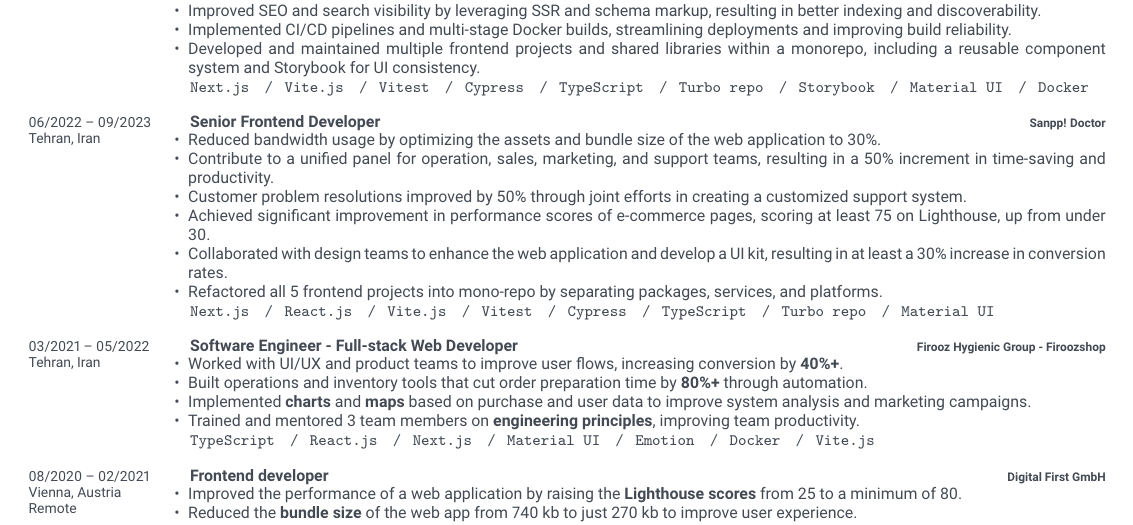
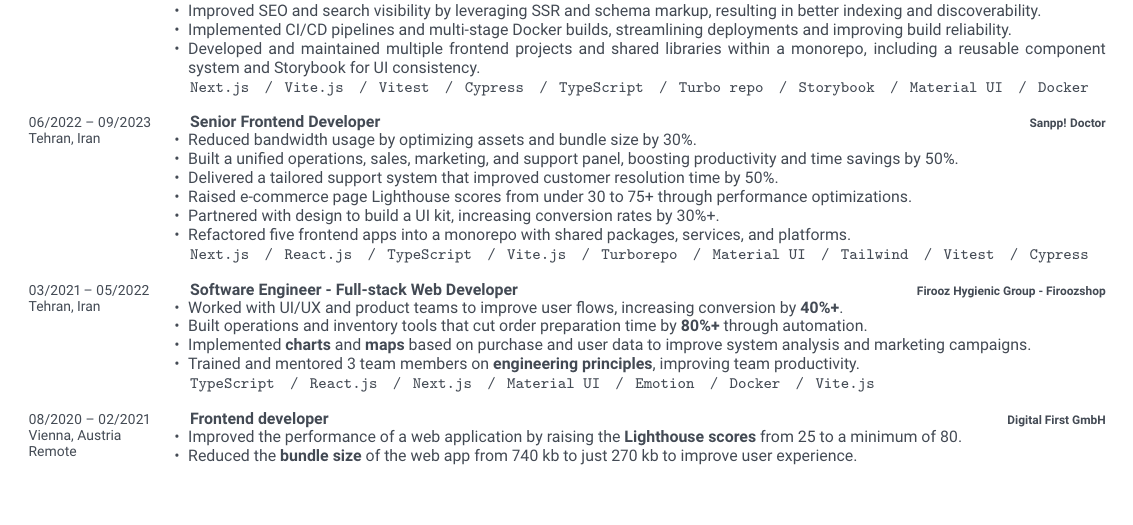
Before and after one commit to masudafsar/resume, a LaTeX document (src/variants/software-engineer.tex, which reads src/sections/shared/experience/005-snapp-doctor.tex, src/sections/shared/experience/03-snapp-doctor-2022.tex, src/sections/software/experience.tex): part of page 1 of 2, cut so that both start at the same text, the shorter picture padded with empty space. Compiled offline with pdfLaTeX.

Commit message:
refactor: update snapp-doctor experience entry
Change the path for the Snapp! Doctor experience entry from
03-snapp-doctor-2022.tex to 005-snapp-doctor.tex for consistent
numbering and file organization. This also involves creating the
new file with updated content, incorporating performance
optimizations, productivity improvements, and a refined tech stack,
thus replacing the older version with the same contributions but
better structured and more precise.

```diff
--- /dev/null
+++ b/src/sections/shared/experience/005-snapp-doctor.tex
@@ -0,0 +1,15 @@
+\entry
+{06/2022 -- 09/2023 \\ Tehran, Iran}
+{Senior Frontend Developer}
+{\href{https://snapp.doctor/}{Sanpp! Doctor}}
+{\vspace{-10pt}
+    \begin{itemize}[noitemsep,topsep=0pt,parsep=0pt,partopsep=0pt, leftmargin=-1pt]
+        \item Reduced bandwidth usage by optimizing assets and bundle size by 30\%.
+        \item Built a unified operations, sales, marketing, and support panel, boosting productivity and time savings by 50\%.
+        \item Delivered a tailored support system that improved customer resolution time by 50\%.
+        \item Raised e-commerce page Lighthouse scores from under 30 to 75+ through performance optimizations.
+        \item Partnered with design to build a UI kit, increasing conversion rates by 30\%+.
+        \item Refactored five frontend apps into a monorepo with shared packages, services, and platforms.
+    \end{itemize}
+    \texttt{Next.js} \slashsep \texttt{React.js} \slashsep \texttt{TypeScript} \slashsep \texttt{Vite.js} \slashsep \texttt{Turborepo} \slashsep \texttt{Material UI} \slashsep \texttt{Tailwind} \slashsep \texttt{Vitest} \slashsep \texttt{Cypress}
+}
--- a/src/sections/shared/experience/03-snapp-doctor-2022.tex
+++ /dev/null
@@ -1,15 +0,0 @@
-\entry
-{06/2022 -- 09/2023 \\ Tehran, Iran}
-{Senior Frontend Developer}
-{\href{https://snapp.doctor/}{Sanpp! Doctor}}
-{\vspace{-10pt}
-    \begin{itemize}[noitemsep,topsep=0pt,parsep=0pt,partopsep=0pt, leftmargin=-1pt]
-        \item Reduced bandwidth usage by optimizing the assets and bundle size of the web application to 30\%.
-        \item Contribute to a unified panel for operation, sales, marketing, and support teams, resulting in a 50\% increment in time-saving and productivity.
-        \item Customer problem resolutions improved by 50\% through joint efforts in creating a customized support system.
-        \item Achieved significant improvement in performance scores of e-commerce pages, scoring at least 75 on Lighthouse, up from under 30.
-        \item Collaborated with design teams to enhance the web application and develop a UI kit, resulting in at least a 30\% increase in conversion rates.
-        \item Refactored all 5 frontend projects into mono-repo by separating packages, services, and platforms.
-    \end{itemize}
-    \texttt{Next.js} \slashsep \texttt{React.js} \slashsep \texttt{Vite.js} \slashsep \texttt{Vitest} \slashsep \texttt{Cypress} \slashsep \texttt{TypeScript} \slashsep \texttt{Turbo repo} \slashsep \texttt{Material UI}
-}
--- a/src/sections/software/experience.tex
+++ b/src/sections/software/experience.tex
@@ -7,7 +7,7 @@
 \begin{entrylist}
     \input{sections/shared/experience/01-ordibehesht-2024}
     \input{sections/shared/experience/02-bazorg-2023}
-    \input{sections/shared/experience/03-snapp-doctor-2022}
+    \input{sections/shared/experience/005-snapp-doctor}
     \input{sections/shared/experience/004-firoozshop}
     \input{sections/shared/experience/003-digital-first}
     \input{sections/shared/experience/002-ordibehesht}
```
Also changed, not shown: src/sections/frontend/experience.tex (+1 -1 lines), src/sections/shared/experience.tex (+1 -1 lines).
